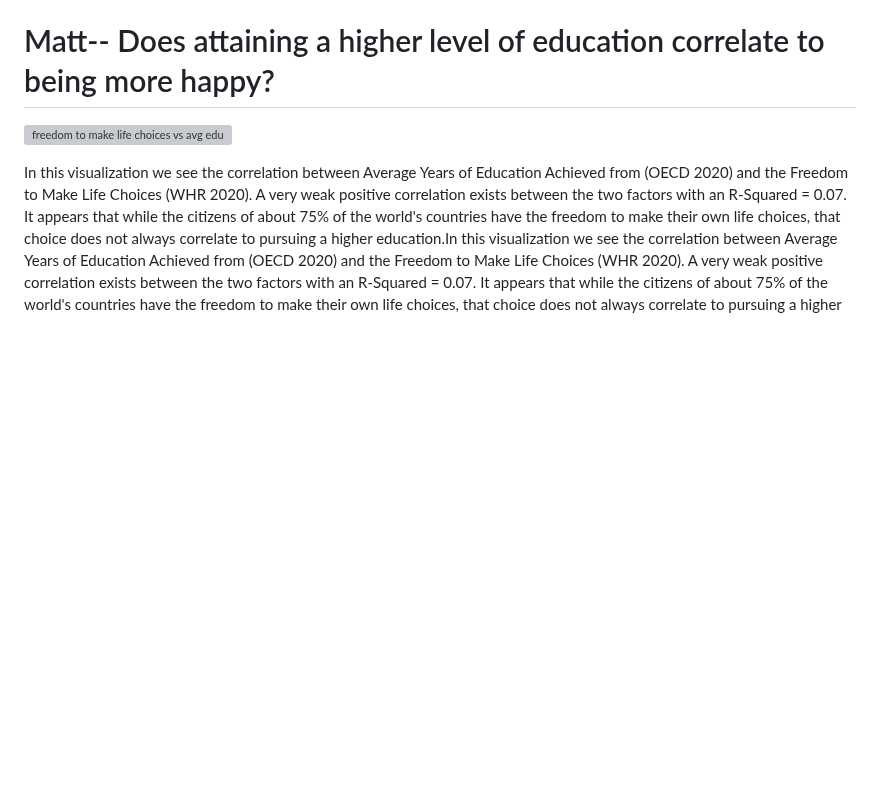
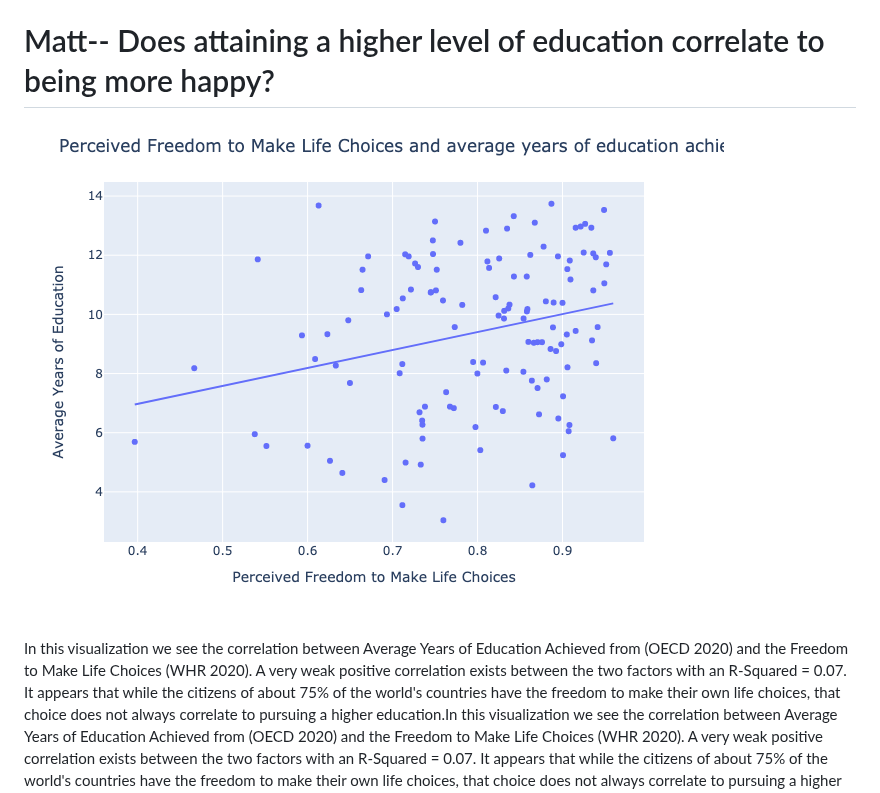
Before and after one commit to Beyonka86/Project-3, a Markdown page: README.md, the part around the change. GitHub-like rendering; blank space fills up the shorter version; grey boxes are pictures that could not be loaded.

```diff
--- a/README.md
+++ b/README.md
@@ -32,7 +32,7 @@ The goal of this research project is to utilize data visualization methods to as
 ___________________________________________________________________________
 # Matt-- Does attaining a higher level of education correlate to being more happy?
 
-![freedom to make life choices vs  avg edu](https://github.com/Beyonka86/Project-3/assets/111611012/26aacf4c-04ee-43b4-97b9-12748b270190)
+![freedom to make life choices vs  avg edu](https://github.com/Beyonka86/Project-3/blob/main/Matt_PNG/freedom%20to%20make%20life%20choices%20vs.%20avg%20edu.png)
 
 In this visualization we see the correlation between Average Years of Education Achieved from (OECD 2020) and the Freedom to Make Life Choices (WHR 2020). A very weak positive correlation exists between the two factors with an R-Squared = 0.07. It appears that while the citizens of about 75% of the world's countries have the freedom to make their own life choices, that choice does not always correlate to pursuing a higher education.In this visualization we see the correlation between Average Years of Education Achieved from (OECD 2020) and the Freedom to Make Life Choices (WHR 2020). A very weak positive correlation exists between the two factors with an R-Squared = 0.07. It appears that while the citizens of about 75% of the world's countries have the freedom to make their own life choices, that choice does not always correlate to pursuing a higher education.
 
```
